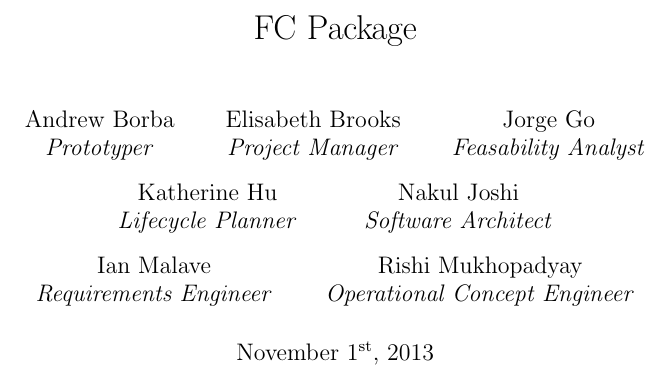
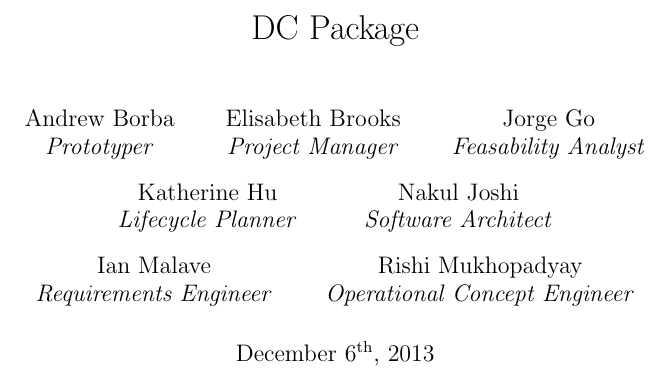
Before and after one commit to nakulj/cs477, a LaTeX document (Client Interaction Report Set/clientinteractionreportset.tex): part of page 1 of 18, cut so that both start at the same text. Compiled offline with pdfLaTeX.

Commit message:
Recompiled pdf

```diff
--- a/Client Interaction Report Set/clientinteractionreportset.tex
+++ b/Client Interaction Report Set/clientinteractionreportset.tex
@@ -5,7 +5,7 @@
 \usepackage{tabularx}
 \usepackage{multicol}
 
-\title{FC Package}
+\title{DC Package}
 \author{
 	Andrew Borba\\ \emph{Prototyper}	\and
 	 Elisabeth Brooks\\ \emph{Project Manager}	\and
@@ -15,11 +15,11 @@
 	 Ian Malave\\ \emph{Requirements Engineer}	\and
 	 Rishi Mukhopadyay\\ \emph{Operational Concept Engineer}
 }
-\date{November 1\textsuperscript{st}, 2013}
+\date{December 6\textsuperscript{th}, 2013}
 
 \begin{document}
 \pagestyle{fancy}
-\lhead{FC Package}
+\lhead{DC Package}
 \chead{}
 \rhead{Version 2.1}
 \lfoot{}
```
Also changed, not shown: Client Interaction Report Set/clientinteractionreportset.pdf.
